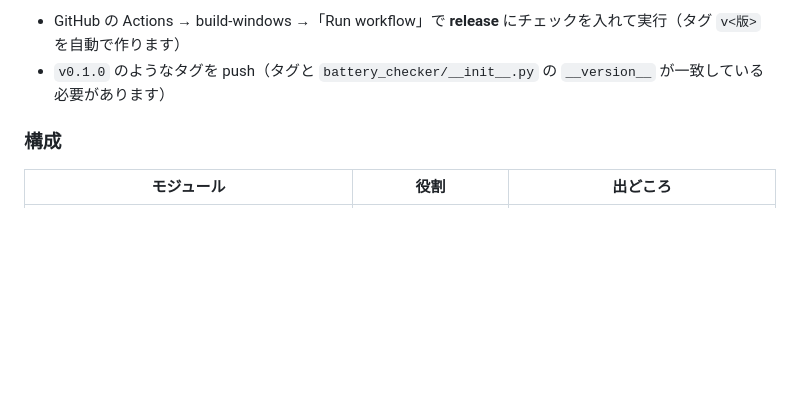
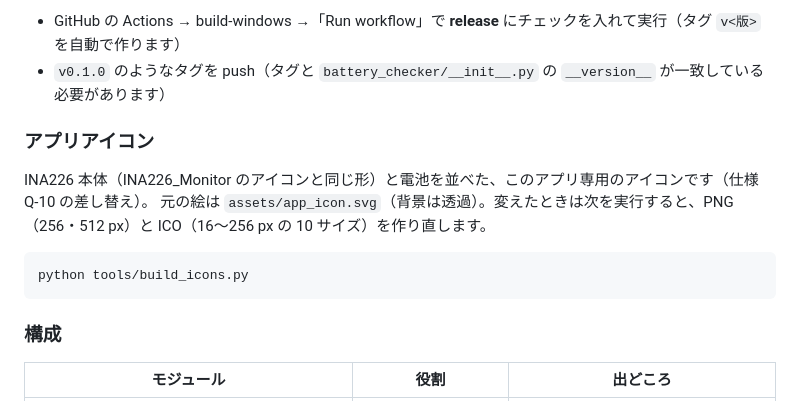
Before and after one commit to FukuiJun/Voltage_Checker_INA226, a Markdown page: README.md, the part around the change. Drawn GitHub-style; blank space fills up the shorter version.

````diff
--- a/README.md
+++ b/README.md
@@ -133,6 +133,15 @@ Release（zip の配布）は次のどちらかで作ります。すでに同じ
 - GitHub の Actions → build-windows →「Run workflow」で **release** にチェックを入れて実行（タグ `v<版>` を自動で作ります）
 - `v0.1.0` のようなタグを push（タグと `battery_checker/__init__.py` の `__version__` が一致している必要があります）
 
+### アプリアイコン
+
+INA226 本体（INA226_Monitor のアイコンと同じ形）と電池を並べた、このアプリ専用のアイコンです（仕様 Q-10 の差し替え）。
+元の絵は `assets/app_icon.svg`（背景は透過）。変えたときは次を実行すると、PNG（256・512 px）と ICO（16〜256 px の 10 サイズ）を作り直します。
+
+```bash
+python tools/build_icons.py
+```
+
 ### 構成
 
 | モジュール | 役割 | 出どころ |
````
Also changed, not shown: assets/app_icon_256.png, assets/app_icon_512.png, 5 other files.
